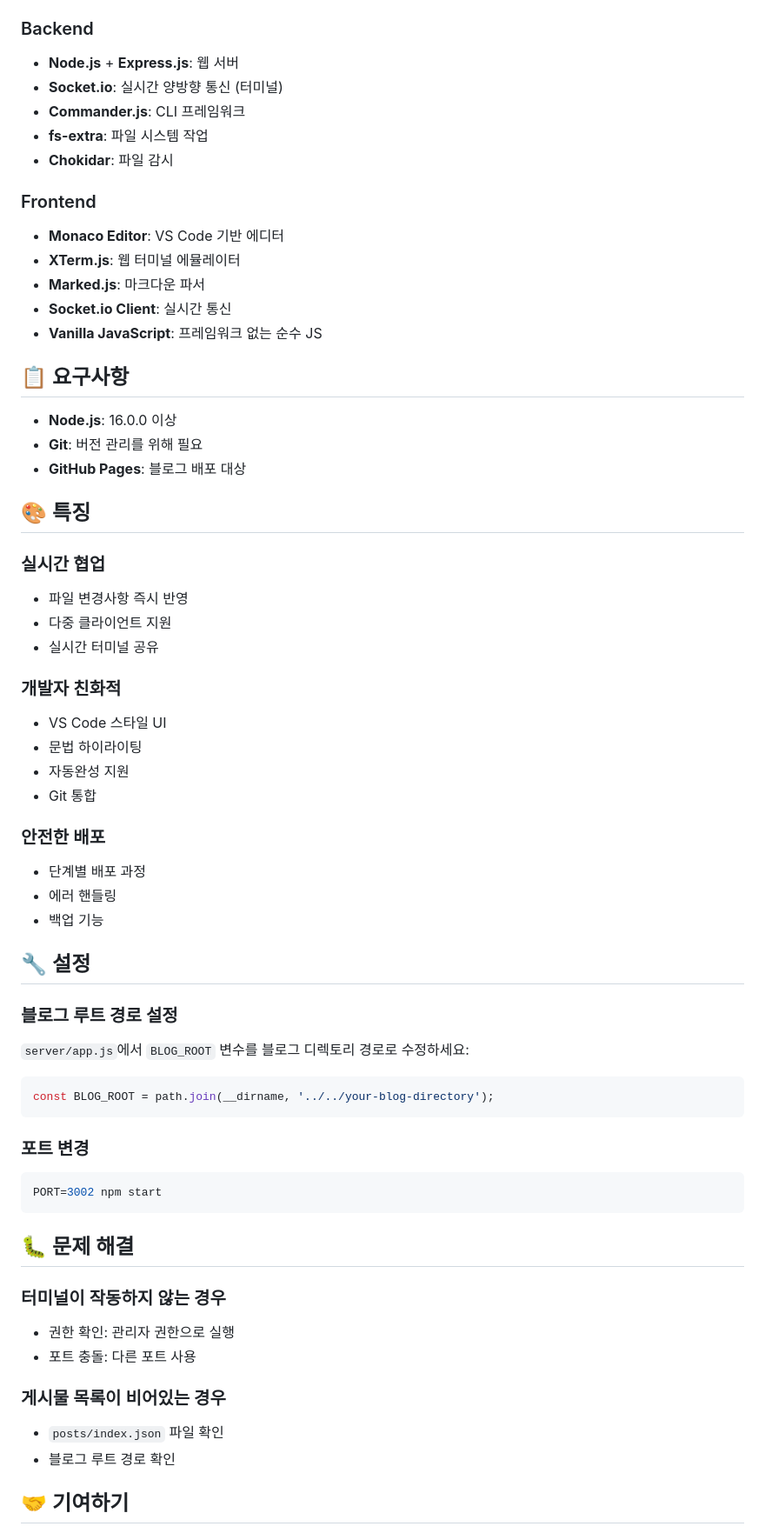
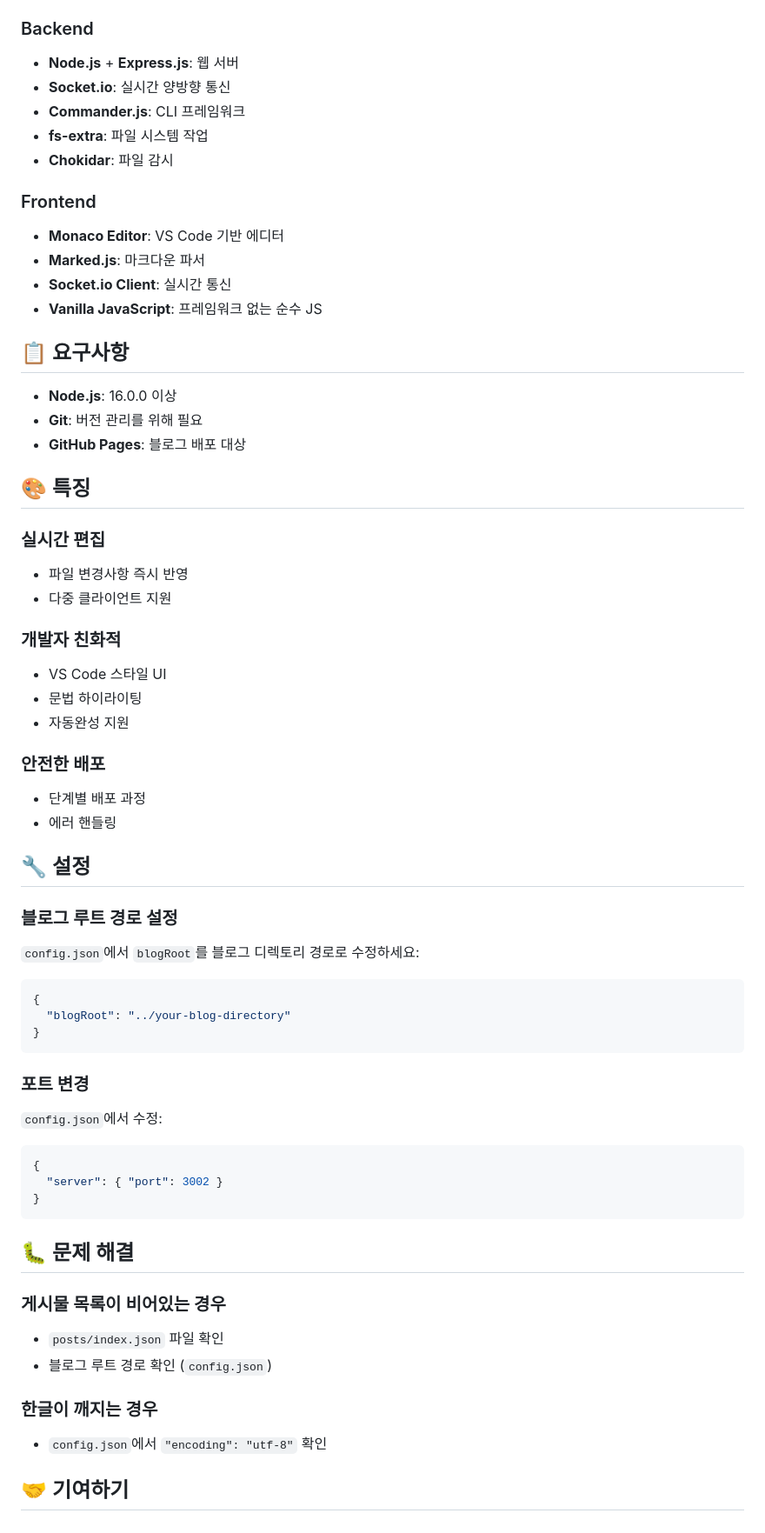
Before and after one commit to RamGaku/GitBlogEditor, a Markdown page: README.md, the part around one of its changes. Shown at 87% size. GitHub-like rendering.

Commit message:
Update README: 터미널 기능 제거 반영
- 웹 터미널 관련 내용 삭제
- config.json 설정 방식으로 문서 업데이트
- XTerm.js 제거 반영

🤖 Generated with [Claude Code](https://claude.com/claude-code)

Co-Authored-By: Claude <noreply@anthropic.com>

````diff
--- a/README.md
+++ b/README.md
@@ -95,14 +103,13 @@ node cli/index.js deploy "새 게시물 추가"
 
 ### Backend
 - **Node.js** + **Express.js**: 웹 서버
-- **Socket.io**: 실시간 양방향 통신 (터미널)
+- **Socket.io**: 실시간 양방향 통신
 - **Commander.js**: CLI 프레임워크
 - **fs-extra**: 파일 시스템 작업
 - **Chokidar**: 파일 감시
 
 ### Frontend
 - **Monaco Editor**: VS Code 기반 에디터
-- **XTerm.js**: 웹 터미널 에뮬레이터
 - **Marked.js**: 마크다운 파서
 - **Socket.io Client**: 실시간 통신
 - **Vanilla JavaScript**: 프레임워크 없는 순수 JS
@@ -115,45 +122,46 @@ node cli/index.js deploy "새 게시물 추가"
 
 ## 🎨 특징
 
-### 실시간 협업
+### 실시간 편집
 - 파일 변경사항 즉시 반영
 - 다중 클라이언트 지원
-- 실시간 터미널 공유
 
 ### 개발자 친화적
 - VS Code 스타일 UI
 - 문법 하이라이팅
 - 자동완성 지원
-- Git 통합
 
 ### 안전한 배포
 - 단계별 배포 과정
 - 에러 핸들링
-- 백업 기능
 
 ## 🔧 설정
 
 ### 블로그 루트 경로 설정
-`server/app.js`에서 `BLOG_ROOT` 변수를 블로그 디렉토리 경로로 수정하세요:
+`config.json`에서 `blogRoot`를 블로그 디렉토리 경로로 수정하세요:
 
-```javascript
-const BLOG_ROOT = path.join(__dirname, '../../your-blog-directory');
+```json
+{
+  "blogRoot": "../your-blog-directory"
+}
 ```
 
 ### 포트 변경
-```bash
-PORT=3002 npm start
+`config.json`에서 수정:
+```json
+{
+  "server": { "port": 3002 }
+}
 ```
 
 ## 🐛 문제 해결
 
-### 터미널이 작동하지 않는 경우
-- 권한 확인: 관리자 권한으로 실행
-- 포트 충돌: 다른 포트 사용
-
 ### 게시물 목록이 비어있는 경우
 - `posts/index.json` 파일 확인
-- 블로그 루트 경로 확인
+- 블로그 루트 경로 확인 (`config.json`)
+
+### 한글이 깨지는 경우
+- `config.json`에서 `"encoding": "utf-8"` 확인
 
 ## 🤝 기여하기
 
````
Also changed, not shown: other parts of README.md (+11 -8 lines).
